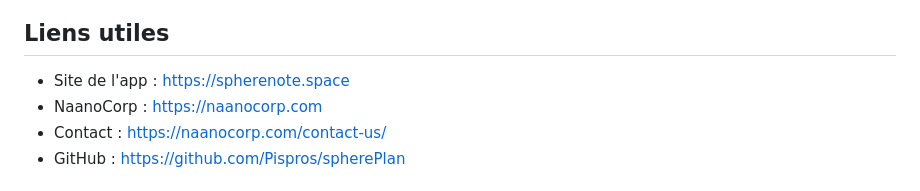
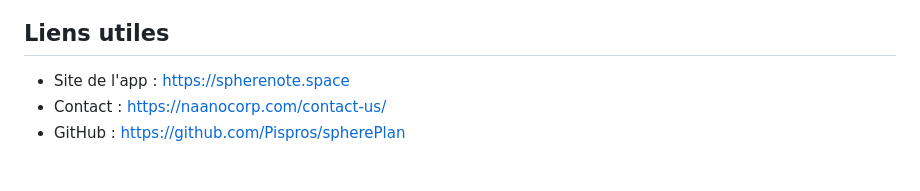
Before and after one commit to Pispros/spherePlan, a Markdown page: README.md, the part around the change. GitHub-like rendering.

Commit message:
feat: complete the README

```diff
--- a/README.md
+++ b/README.md
@@ -75,7 +75,6 @@ Consulte le fichier `CONTRIBUTING.md` du projet (s'il existe) pour les règles e
 ## Liens utiles
 
 - Site de l'app : https://spherenote.space
-- NaanoCorp : https://naanocorp.com
 - Contact : https://naanocorp.com/contact-us/
 - GitHub : https://github.com/Pispros/spherePlan
 
```
Also changed, not shown: README.en.md (+0 -1 lines).
